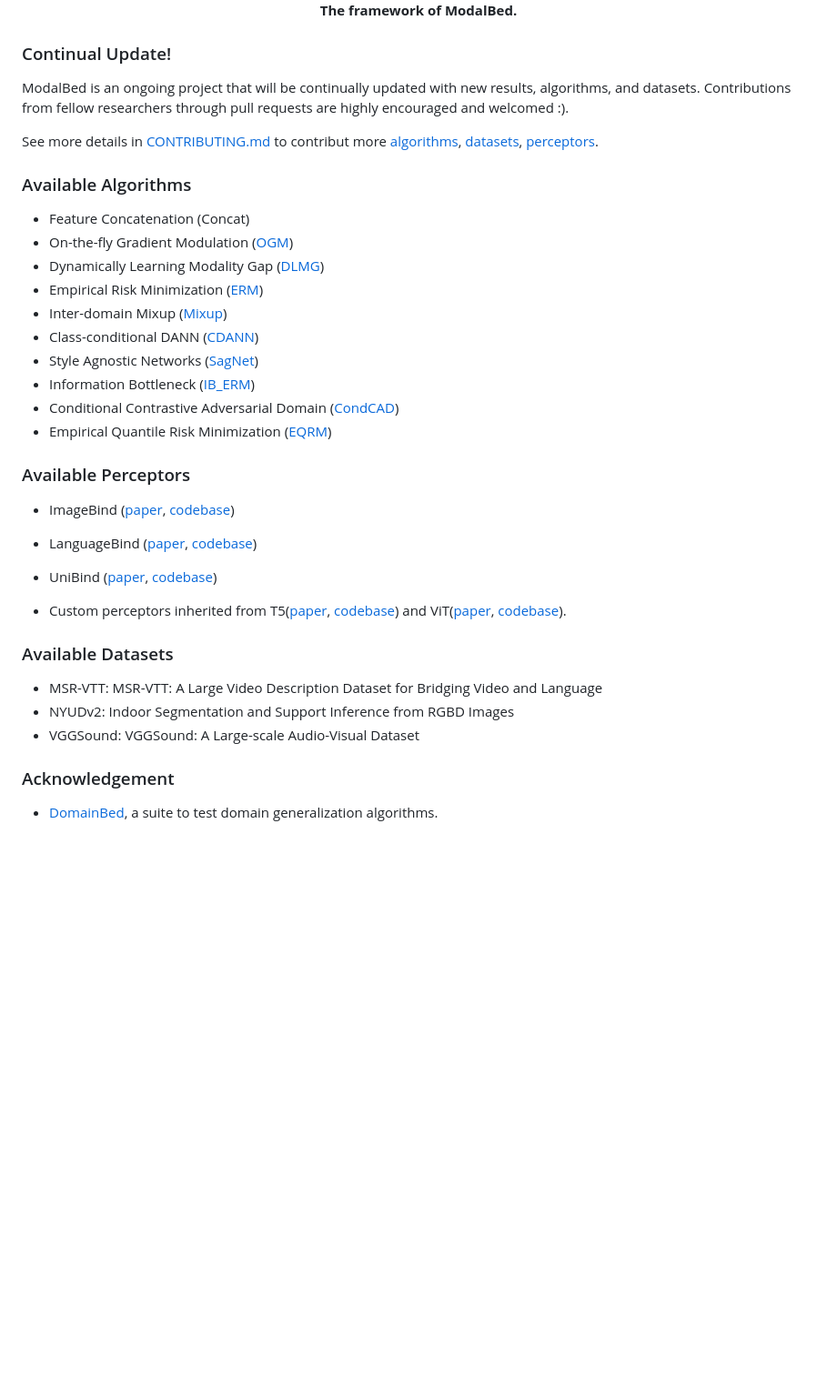
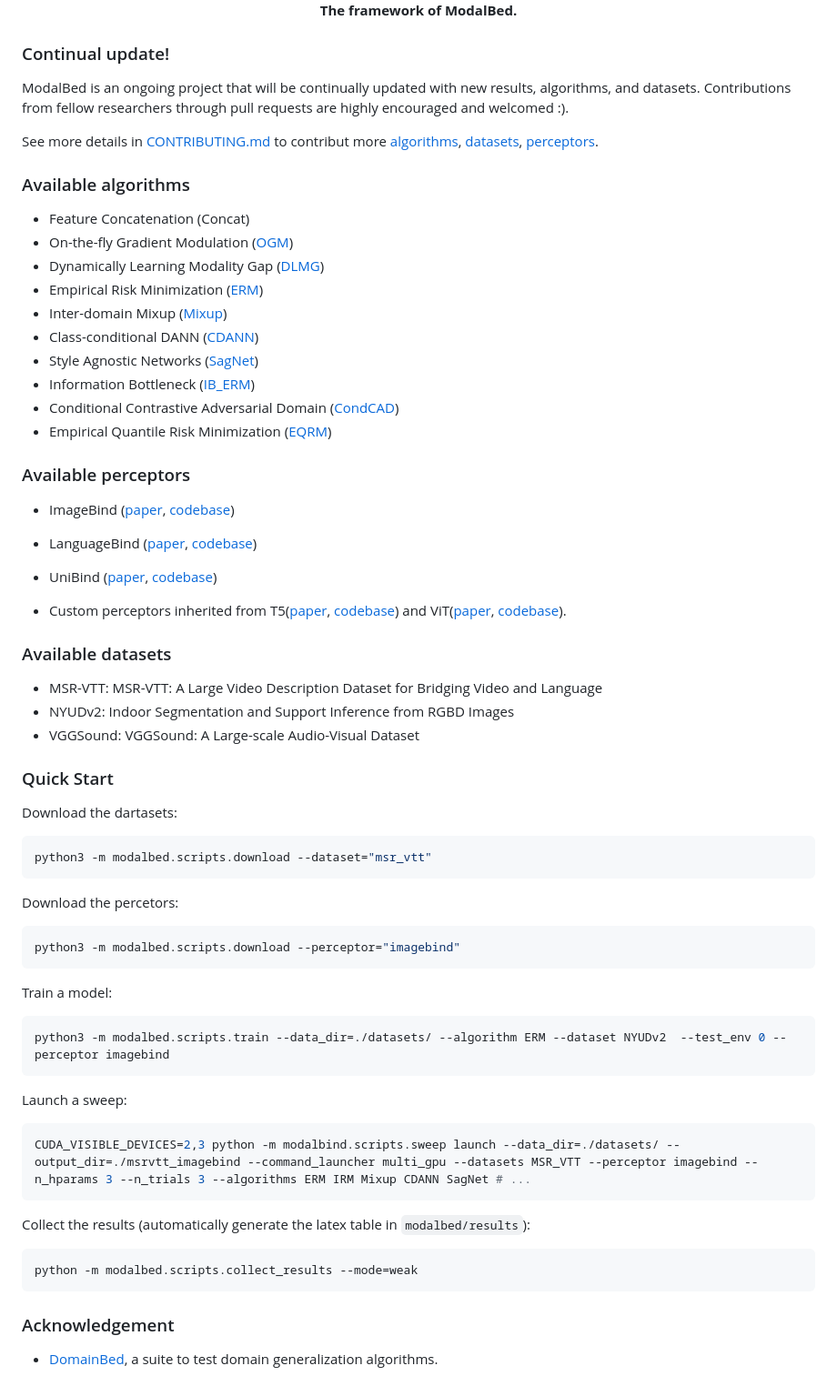
Before and after one commit to Xiaohao-Liu/ModalBed, a Markdown page: README.md, the part around the change printed below. Shown: that part at 91% size. Rendered like a GitHub page; blank space fills up the shorter version.

````diff
--- a/README.md
+++ b/README.md
@@ -16,13 +16,13 @@ ModalBed is a PyTorch-based framework designed to facilitate reproducible and so
 </p>
 
 
-### Continual Update!
+### Continual update!
 ModalBed is an ongoing project that will be continually updated with new results, algorithms, and datasets. Contributions from fellow researchers through pull requests are highly encouraged and welcomed :).
 
 See more details in [CONTRIBUTING.md](CONTRIBUTING.md) to contribut more [algorithms](modalbed/algorithms/README.md), [datasets](dataset/README.md), [perceptors](modal_encoder/README.md).
 
 
-### Available Algorithms
+### Available algorithms
 
 - Feature Concatenation (Concat)
 - On-the-fly Gradient Modulation ([OGM](https://openaccess.thecvf.com/content/CVPR2022/papers/Peng_Balanced_Multimodal_Learning_via_On-the-Fly_Gradient_Modulation_CVPR_2022_paper.pdf))
@@ -35,7 +35,7 @@ See more details in [CONTRIBUTING.md](CONTRIBUTING.md) to contribut more [algori
 - Conditional Contrastive Adversarial Domain ([CondCAD](https://arxiv.org/abs/2201.00057))
 - Empirical Quantile Risk Minimization ([EQRM](https://arxiv.org/abs/2207.09944))
 
-### Available Perceptors
+### Available perceptors
 
 - ImageBind ([paper](https://facebookresearch.github.io/ImageBind/paper), [codebase](https://github.com/facebookresearch/ImageBind))
 - LanguageBind ([paper](https://arxiv.org/abs/2310.01852), [codebase](https://github.com/PKU-YuanGroup/LanguageBind?tab=readme-ov-file))
@@ -43,10 +43,39 @@ See more details in [CONTRIBUTING.md](CONTRIBUTING.md) to contribut more [algori
 
 - Custom perceptors inherited from T5([paper](https://arxiv.org/abs/1910.10683), [codebase](https://huggingface.co/google-t5/t5-small)) and ViT([paper](https://arxiv.org/abs/2010.11929), [codebase](https://huggingface.co/google/vit-base-patch16-224)).
 
-### Available Datasets
+### Available datasets
 - MSR-VTT: MSR-VTT: A Large Video Description Dataset for Bridging Video and Language
 - NYUDv2: Indoor Segmentation and Support Inference from RGBD Images
 - VGGSound: VGGSound: A Large-scale Audio-Visual Dataset
+
+### Quick Start
+
+Download the dartasets:
+
+```sh
+python3 -m modalbed.scripts.download --dataset="msr_vtt"
+```
+
+Download the percetors:
+```sh
+python3 -m modalbed.scripts.download --perceptor="imagebind"
+```
+
+Train a model:
+```sh
+python3 -m modalbed.scripts.train --data_dir=./datasets/ --algorithm ERM --dataset NYUDv2  --test_env 0 --perceptor imagebind
+```
+
+Launch a sweep:
+```sh
+CUDA_VISIBLE_DEVICES=2,3 python -m modalbind.scripts.sweep launch --data_dir=./datasets/ --output_dir=./msrvtt_imagebind --command_launcher multi_gpu --datasets MSR_VTT --perceptor imagebind --n_hparams 3 --n_trials 3 --algorithms ERM IRM Mixup CDANN SagNet # ...
+```
+
+Collect the results (automatically generate the latex table in `modalbed/results`):
+```sh
+python -m modalbed.scripts.collect_results --mode=weak
+```
+
 
 ### Acknowledgement
 - [DomainBed](https://github.com/facebookresearch/DomainBed), a suite to test domain generalization algorithms.
````
Also changed, not shown: other parts of README.md (+1 -1 lines).
